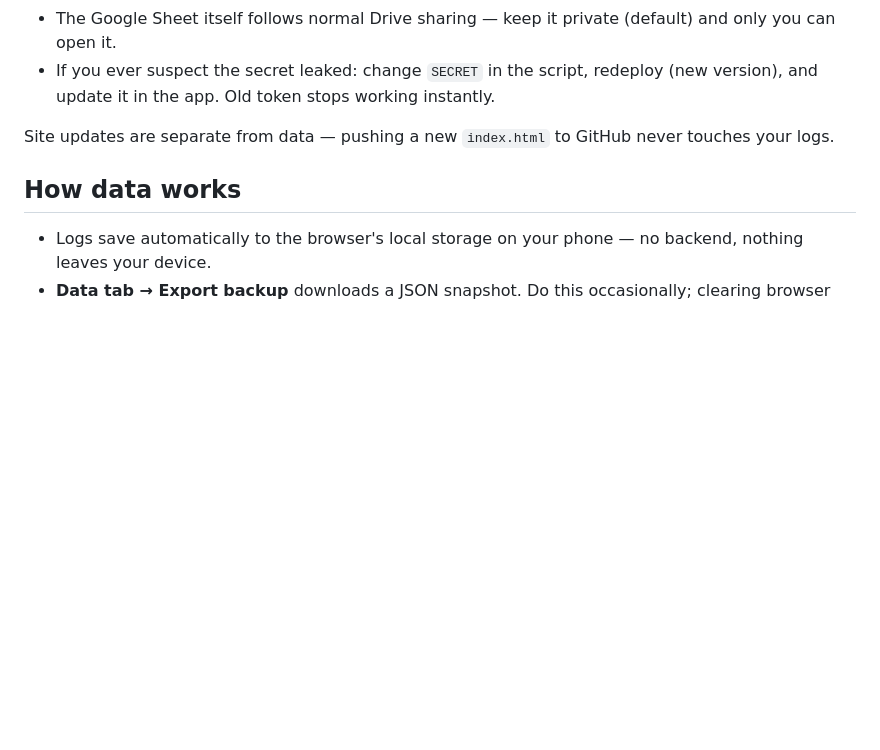
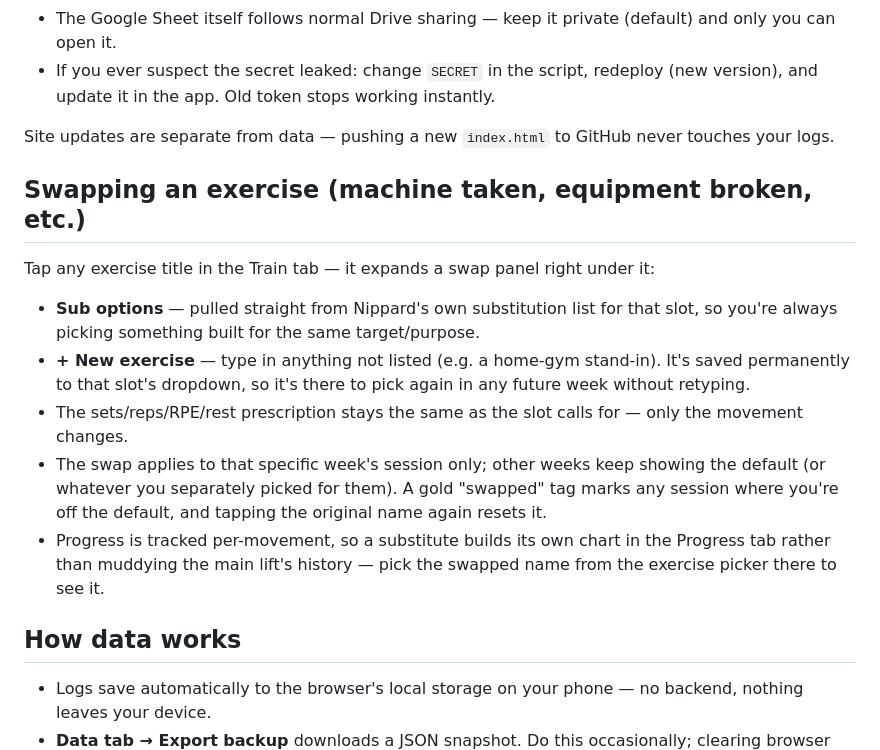
Before and after one commit to dimsumforyou/workout, a Markdown page: README.md, the part around the change. Rendered like a GitHub page; blank space fills up the shorter version.

Commit message:
Add exercise swapping instructions to README
Added instructions for swapping exercises in the Train tab, including options for substitutions and tracking progress.

```diff
--- a/README.md
+++ b/README.md
@@ -31,6 +31,16 @@ From then on: every logged set auto-pushes to the sheet (2.5s debounce), the app
 
 Site updates are separate from data — pushing a new `index.html` to GitHub never touches your logs.
 
+## Swapping an exercise (machine taken, equipment broken, etc.)
+
+Tap any exercise title in the Train tab — it expands a swap panel right under it:
+
+- **Sub options** — pulled straight from Nippard's own substitution list for that slot, so you're always picking something built for the same target/purpose.
+- **+ New exercise** — type in anything not listed (e.g. a home-gym stand-in). It's saved permanently to that slot's dropdown, so it's there to pick again in any future week without retyping.
+- The sets/reps/RPE/rest prescription stays the same as the slot calls for — only the movement changes.
+- The swap applies to that specific week's session only; other weeks keep showing the default (or whatever you separately picked for them). A gold "swapped" tag marks any session where you're off the default, and tapping the original name again resets it.
+- Progress is tracked per-movement, so a substitute builds its own chart in the Progress tab rather than muddying the main lift's history — pick the swapped name from the exercise picker there to see it.
+
 ## How data works
 
 - Logs save automatically to the browser's local storage on your phone — no backend, nothing leaves your device.
```
